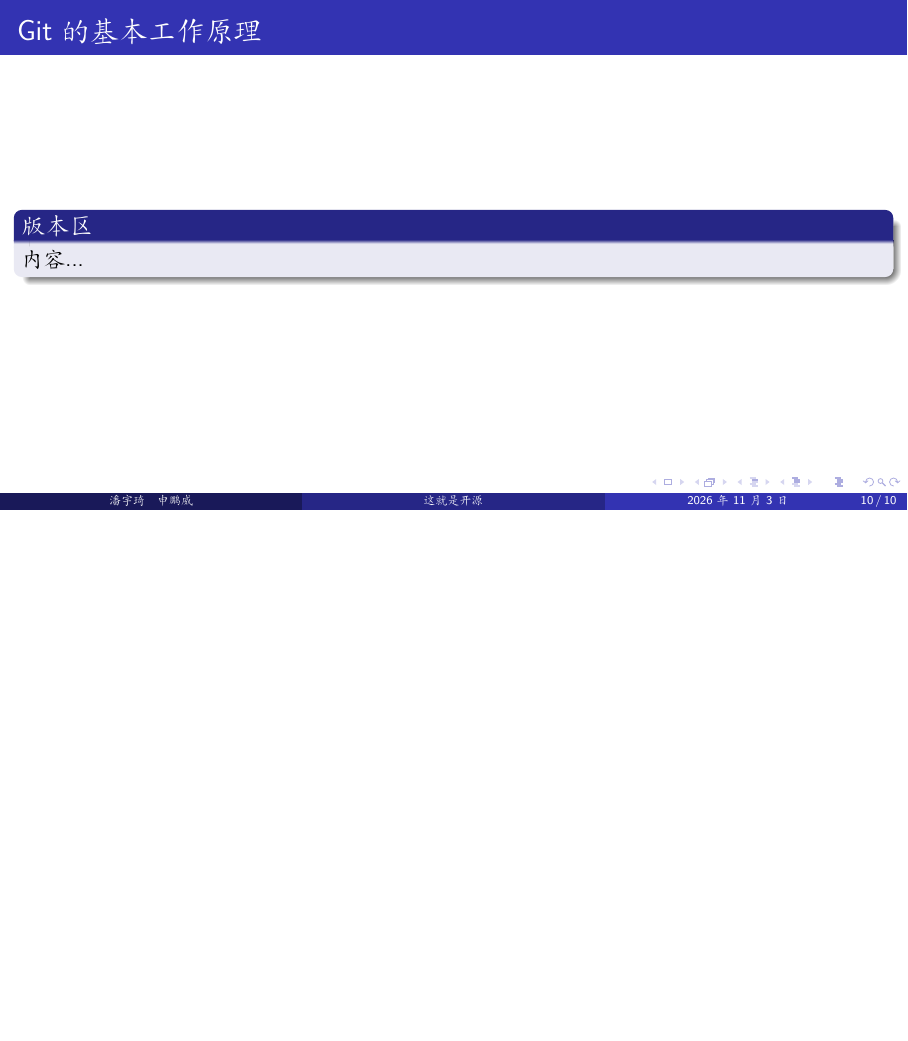
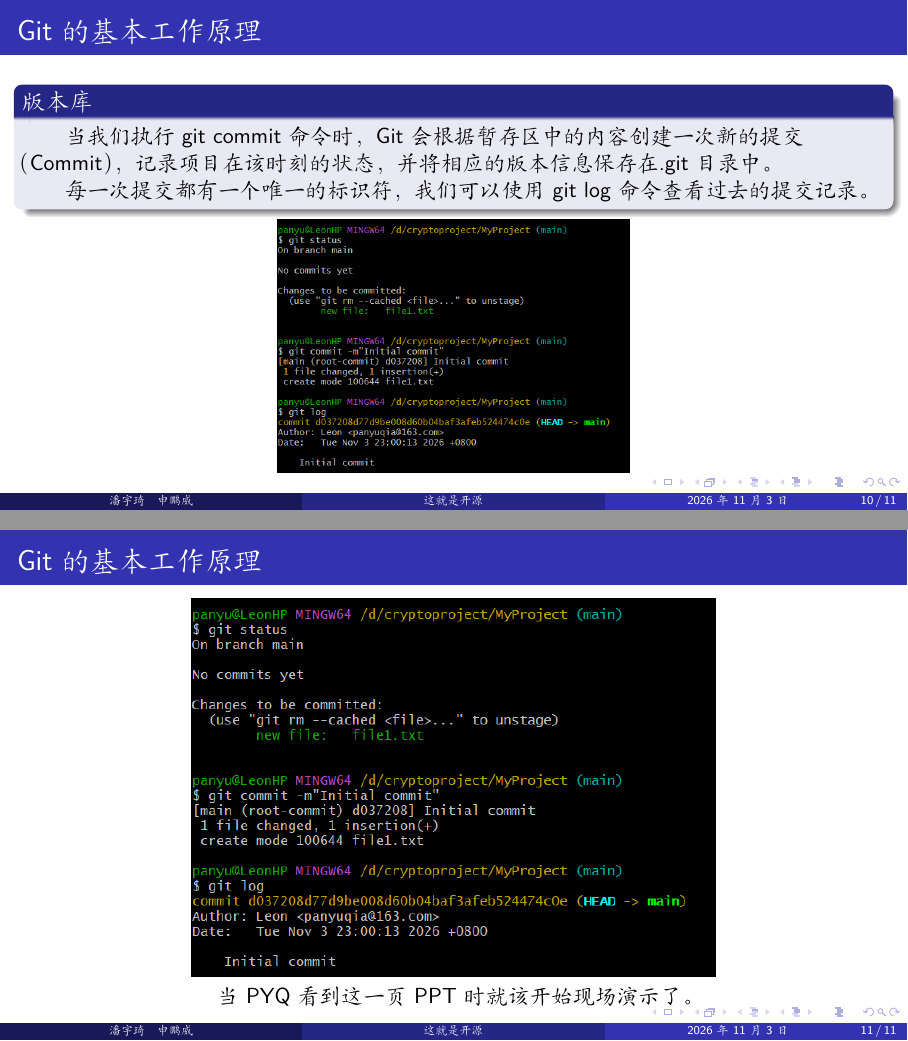
Before and after one commit to Leon5428/ThisIsOpenSource, LaTeX slides (01-Git&Github/01-Git&Github.tex): page 10 of 10 before the commit and pages 10 and 11 of 11 after it, the two joined at a grey line, the shorter picture padded with empty space. Compiled offline with XeLaTeX; a missing font is replaced by an installed copy or a similar font.

Commit message:
更新到演示步

```diff
--- a/01-Git&Github/01-Git&Github.tex
+++ b/01-Git&Github/01-Git&Github.tex
@@ -103,8 +103,18 @@
 \end{frame}
 
 \begin{frame}{Git 的基本工作原理}
-\begin{block}{版本区}
-	内容...
+\begin{block}{版本库}
+	\hspace*{2em}当我们执行 git commit 命令时，Git 会根据暂存区中的内容创建一次新的提交（Commit），记录项目在该时刻的状态，并将相应的版本信息保存在 .git 目录中。
+
+	\hspace*{2em}每一次提交都有一个唯一的标识符，我们可以使用 git log 命令查看过去的提交记录。
 \end{block}
+\centering
+\includegraphics[width=0.407\textwidth,keepaspectratio]{images/4.png}
+\end{frame}
+\begin{frame}{Git 的基本工作原理}
+	\centering
+	\includegraphics[width=0.607\textwidth,keepaspectratio]{images/4.png}
+
+	当PYQ看到这一页PPT时就该开始现场演示了。
 \end{frame}
 \end{document}
```
Also changed, not shown: 01-Git&Github/01-Git&Github.pdf, 01-Git&Github/images/4.png (added), 01-Git&Github/01-Git&Github.tex (6 more changed lines).
